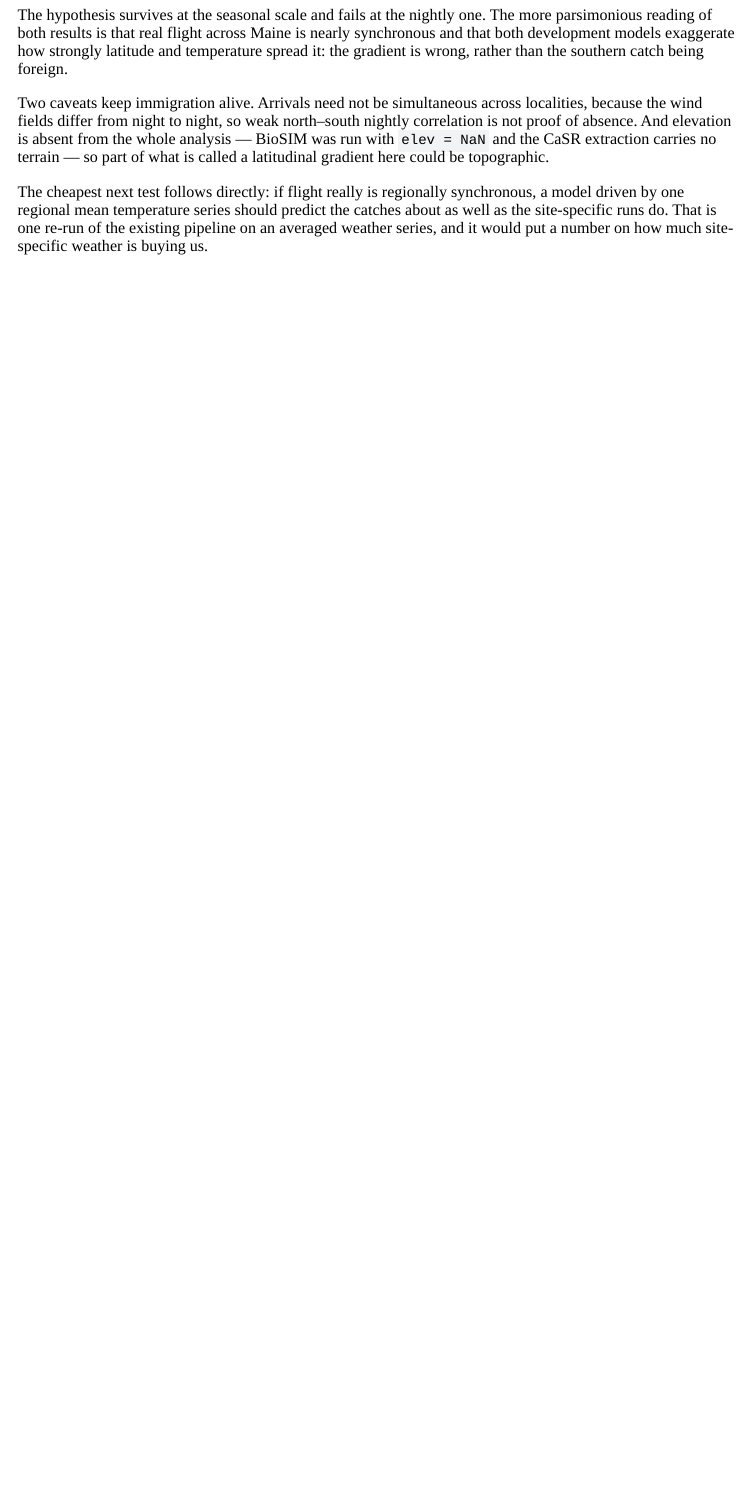
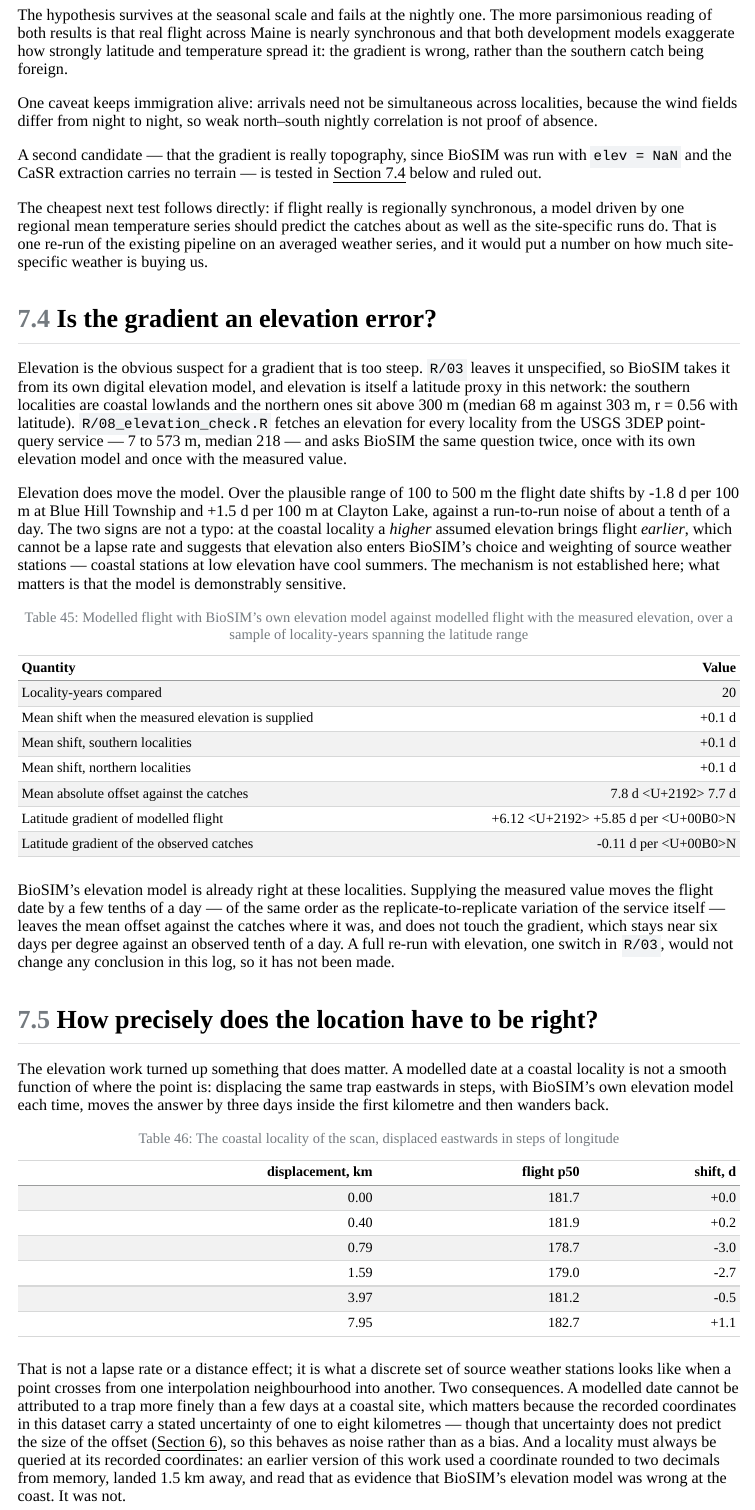
Before and after one commit to jncandau/Maine_Oct_2026, a Quarto document (analysis/analysis_log.qmd): the page in a window 1100 px wide, from 4220 px down. The pictures show the output file analysis/analysis_log.html that the author committed with the source, opened offline; menus at the side of the page are left out.

Commit message:
Rule out elevation as the cause of the gradient error
R/08_elevation_check.R fetches an elevation for all 49 localities from the
USGS 3DEP point service (7-573 m, median 218; elevation correlates +0.56
with latitude here, southern median 68 m against northern 303 m) and asks
BioSIM the same question with its own elevation model and with the measured
value, over 20 locality-years spanning the latitude range.

BioSIM is genuinely elevation-sensitive - 1 to 2 days per 100 m, with
opposite signs inland and on the coast, which suggests elevation also enters
its choice of source weather stations - but its elevation model is already
right at these localities: supplying the measured value shifts the flight
date by a few tenths of a day and leaves the latitude gradient near six days
per degree against an observed tenth of a day. The full re-run is therefore
not made; `use_elevation` in R/03 stays unwritten.

The check also shows the modelled date is unstable at the sub-kilometre
scale at a coastal locality - three days inside the first kilometre of
displacement, then wandering back - which is what a discrete set of source
stations looks like. An earlier claim in this session that BioSIM's
elevation model ran too high at the coast came from querying a coordinate
1.5 km from the trap and was wrong.

````diff
--- /dev/null
+++ b/R/08_elevation_check.R
@@ -0,0 +1,177 @@
+# =============================================================================
+# 08_elevation_check.R
+# -----------------------------------------------------------------------------
+# Is BioSIM's spatial error an elevation error?
+#
+# WHY THIS TEST
+#   R/07 shows that both development models impose a latitudinal gradient of
+#   about four days per degree on flight timing while the catches carry almost
+#   none. Elevation is the obvious suspect: R/03 leaves it unspecified, so
+#   BioSIM takes it from its own digital elevation model, and elevation is
+#   itself a latitude proxy in this network -- the southern localities are
+#   coastal lowlands, the northern ones are 300 m and above.
+#
+# WHAT IS DONE
+#   1. an elevation for every locality from the USGS 3DEP point-query service;
+#   2. a sensitivity scan: one locality-year run over a range of elevations,
+#      to establish how much elevation can move the modelled flight date;
+#   3. the test itself: modelled flight with BioSIM's own elevation model
+#      against modelled flight with the USGS elevation, for a sample of
+#      locality-years spanning the latitude range;
+#   4. a check on how precisely the location has to be right: during this work
+#      a coordinate 1.5 km from the trap changed the modelled date by several
+#      days at a coastal locality, so the displacement is scanned here.
+#
+#   The Web API is called directly (http://repicea.dynu.net/BioSIM/), not
+#   through the R client, so this script needs no Java. It runs a sample
+#   rather than the whole dataset: a full re-run with elevation is one switch
+#   away in R/03 (`use_elevation`) and the result below is what decides
+#   whether it is worth the 2,270 requests.
+#
+# INPUT   data/processed/trap_records.rds, model_vs_observed.rds
+# OUTPUT  data/processed/locality_elevation.rds  Location, elev_m
+#         data/processed/elevation_check.rds     list(preview, scan, coords)
+#
+# USAGE  source("R/08_elevation_check.R")   # from the project root
+# =============================================================================
+
+library(dplyr)
+
+
+## ---- 1. Configuration -------------------------------------------------------
+
+elev_file  <- file.path("data", "processed", "locality_elevation.rds")
+check_file <- file.path("data", "processed", "elevation_check.rds")
+
+## Localities sampled for the NaN-against-USGS comparison, spread evenly over
+## the latitude range; each is taken in its largest-catch comparable year.
+n_sample <- 20
+
+## Elevations used for the sensitivity scan, in metres.
+scan_elev <- c(0, 50, 100, 150, 200, 250, 300, 350, 400, 500, 600, 800, 1000)
+
+## Localities for the scan: one southern, one northern.
+scan_sites <- c("Blue Hill Township, Maine", "Clayton Lake, Maine")
+
+biosim_url <- "http://repicea.dynu.net:80/BioSIM/BioSimWeather"
+biosim_parms <- "ApplyMortality:0*ApplyAdultMortality:0"
+
+reuse <- TRUE
+
+
+## ---- 2. Elevation from the USGS 3DEP point service --------------------------
+
+fetch_elevation <- function(lat, lon, tries = 4, pause = 2) {
+  u <- sprintf(paste0("https://epqs.nationalmap.gov/v1/json?x=%.6f&y=%.6f",
+                      "&units=Meters&wkid=4326&includeDate=false"), lon, lat)
+  for (k in seq_len(tries)) {
+    r <- try(suppressWarnings(paste(readLines(u, warn = FALSE), collapse = "")),
+             silent = TRUE)
+    if (!inherits(r, "try-error") && grepl('"value"', r)) {
+      v <- suppressWarnings(as.numeric(sub('.*"value":"?([-0-9.]+)"?.*', "\\1", r)))
+      if (!is.na(v)) return(v)
+    }
+    Sys.sleep(pause)
+  }
+  NA_real_
+}
+
+trap_records <- readRDS(file.path("data", "processed", "trap_records.rds"))
+
+locs <- trap_records %>%
+  distinct(Location = locality, Latitude = latitude, Longitude = longitude) %>%
+  arrange(Location)
+
+if (reuse && file.exists(elev_file)) {
+  elevation <- readRDS(elev_file)
+} else {
+  elevation <- locs %>%
+    rowwise() %>%
+    mutate(elev_m = fetch_elevation(Latitude, Longitude)) %>%
+    ungroup() %>%
+    select(Location, elev_m)
+  dir.create(file.path("data", "processed"), showWarnings = FALSE, recursive = TRUE)
+  saveRDS(elevation, elev_file)
+}
+
+locs <- left_join(locs, elevation, by = "Location")
+stopifnot(!any(is.na(locs$elev_m)))
+
+
+## ---- 3. One BioSIM call ------------------------------------------------------
+## `elev` is passed through verbatim, so "NaN" asks BioSIM for its own
+## elevation model and a number overrides it.
+
+curve_p50 <- function(doy, value) {
+  keep <- value > 0
+  if (!any(keep)) return(NA_real_)
+  cum <- cumsum(value[keep]) / sum(value[keep])
+  stats::approx(c(0, cum), c(min(doy[keep]) - 1, doy[keep]),
+                xout = 0.5, ties = "ordered")$y
+}
+
+biosim_flight_p50 <- function(lat, lon, year, elev) {
+  u <- sprintf(paste0("%s?lat=%f&long=%f&elev=%s&from=%d&to=%d",
+                      "&model=Spruce_Budworm_Biology&Parameters=%s"),
+               biosim_url, lat, lon, elev, year, year, biosim_parms)
+  x <- try(utils::read.csv(url(u), skip = 1), silent = TRUE)
+  if (inherits(x, "try-error")) return(c(p50 = NA_real_, total = NA_real_))
+  doy <- as.integer(format(as.Date(sprintf("%d-%02d-%02d", x$Year, x$Month, x$Day)),
+                           "%j"))
+  flight <- x$MaleFlight + x$FemaleFlight
+  c(p50 = curve_p50(doy, flight), total = sum(flight))
+}
+
+
+## ---- 4. Sensitivity: how much can elevation move the date? ------------------
+
+cmp <- readRDS(file.path("data", "processed", "model_vs_observed.rds")) %>%
+  filter(comparable)
+
+scan_years <- cmp %>%
+  filter(Location %in% scan_sites) %>%
+  group_by(Location) %>%
+  slice_max(season_total, n = 1, with_ties = FALSE) %>%
+  ungroup() %>%
+  select(Location, Year, Latitude, Longitude)
+
+scan <- scan_years %>%
+  tidyr::expand_grid(elev_m = scan_elev) %>%
+  rowwise() %>%
+  mutate(p50 = biosim_flight_p50(Latitude, Longitude, Year,
+                                 sprintf("%.0f", elev_m))[["p50"]]) %>%
+  ungroup()
+
+
+## ---- 5. The test: BioSIM's elevation model against the USGS elevation ------
+
+sample_ly <- cmp %>%
+  group_by(Location) %>%
+  slice_max(season_total, n = 1, with_ties = FALSE) %>%
+  ungroup() %>%
+  left_join(elevation, by = "Location") %>%
+  arrange(Latitude) %>%
+  slice(round(seq(1, n(), length.out = n_sample)))
+
+preview <- sample_ly %>%
+  rowwise() %>%
+  mutate(p50_dem  = biosim_flight_p50(Latitude, Longitude, Year, "NaN")[["p50"]],
+         p50_usgs = biosim_flight_p50(Latitude, Longitude, Year,
+                                      sprintf("%.0f", elev_m))[["p50"]]) %>%
+  ungroup() %>%
+  transmute(Location, Year, Latitude, elev_m, obs_p50,
+            p50_dem, p50_usgs,
+            shift    = p50_usgs - p50_dem,
+            off_dem  = p50_dem  - obs_p50,
+            off_usgs = p50_usgs - obs_p50)
+
+
+## ---- 6. How precisely does the location have to be right? -------------------
+## The coastal locality of the scan, displaced east by a series of steps, with
+## BioSIM's own elevation model each time. Rounding a coordinate to two
+## decimals is a displacement of under a kilometre at this latitude; the
+## question is at what displacement the modelled date starts to move.
+
+coord_site <- filter(scan_years, Location == scan_sites[1])
+
+coord_steps <- c(0, 0.005, 0.01, 0.02, 0.05, 0.1)   # degrees of longitude
@@ -0,0 +182,31 @@
+    km  = d_lon * 111.32 * cos(coord_site$Latitude * pi / 180),
+    p50 = biosim_flight_p50(coord_site$Latitude, coord_site$Longitude + d_lon,
+                            coord_site$Year, "NaN")[["p50"]]
+  ) %>%
+  ungroup() %>%
+  mutate(shift = p50 - p50[d_lon == 0])
+
+
+## ---- 7. Write and report ----------------------------------------------------
+
+summary_list <- list(
+  n_localities   = nrow(elevation),
+  elev_range     = range(elevation$elev_m),
+  elev_median    = median(elevation$elev_m),
+  elev_lat_r     = cor(locs$Latitude, locs$elev_m),
+  elev_south     = median(locs$elev_m[locs$Latitude <  45.5]),
+  elev_north     = median(locs$elev_m[locs$Latitude >= 45.5]),
+  n_preview      = sum(!is.na(preview$shift)),
+  mean_shift     = mean(preview$shift, na.rm = TRUE),
+  shift_south    = mean(preview$shift[preview$Latitude <  45.5], na.rm = TRUE),
+  shift_north    = mean(preview$shift[preview$Latitude >= 45.5], na.rm = TRUE),
+  abs_off_dem    = mean(abs(preview$off_dem),  na.rm = TRUE),
+  abs_off_usgs   = mean(abs(preview$off_usgs), na.rm = TRUE),
+  grad_dem       = coef(lm(p50_dem  ~ Latitude, preview))[[2]],
+  grad_usgs      = coef(lm(p50_usgs ~ Latitude, preview))[[2]],
+  grad_obs       = coef(lm(obs_p50  ~ Latitude, preview))[[2]],
+  ## days per 100 m over the plausible range, from the scan
+  sens_per_100m  = scan %>%
+    filter(elev_m >= 100, elev_m <= 500) %>%
+    group_by(Location) %>%
+    summarise(d = 100 * coef(lm(p50 ~ elev_m))[[2]], .groups = "drop")
@@ -0,0 +218,23 @@
+        check_file)
+
+message(sprintf(
+  paste0("Elevation check.\n",
+         "  %d localities: %.0f-%.0f m (median %.0f); elevation vs latitude r = %+.2f\n",
+         "    southern median %.0f m, northern %.0f m\n",
+         "  sensitivity between 100 and 500 m: %s\n",
+         "  %d locality-years, BioSIM's elevation model against the USGS value:\n",
+         "    mean shift %+.1f d (south %+.1f, north %+.1f)\n",
+         "    mean absolute offset %.1f d -> %.1f d\n",
+         "    latitude gradient %+.2f -> %+.2f d per degree (observed %+.2f)\n",
+         "  written to %s"),
+  summary_list$n_localities, summary_list$elev_range[1], summary_list$elev_range[2],
+  summary_list$elev_median, summary_list$elev_lat_r,
+  summary_list$elev_south, summary_list$elev_north,
+  paste(sprintf("%s %+.1f d/100 m", sub(",.*", "", summary_list$sens_per_100m$Location),
+                summary_list$sens_per_100m$d), collapse = "; "),
+  summary_list$n_preview, summary_list$mean_shift,
+  summary_list$shift_south, summary_list$shift_north,
+  summary_list$abs_off_dem, summary_list$abs_off_usgs,
+  summary_list$grad_dem, summary_list$grad_usgs, summary_list$grad_obs,
+  check_file
+))
--- a/analysis/analysis_log.qmd
+++ b/analysis/analysis_log.qmd
@@ -1646,15 +1646,64 @@ Maine is nearly synchronous and that both development models exaggerate how
 strongly latitude and temperature spread it: the gradient is wrong, rather
 than the southern catch being foreign.
 
-Two caveats keep immigration alive. Arrivals need not be simultaneous across
+One caveat keeps immigration alive: arrivals need not be simultaneous across
 localities, because the wind fields differ from night to night, so weak
-north–south nightly correlation is not proof of absence. And elevation is
-absent from the whole analysis — BioSIM was run with `elev = NaN` and the CaSR
-extraction carries no terrain — so part of what is called a latitudinal
-gradient here could be topographic.
+north–south nightly correlation is not proof of absence.
+
+A second candidate — that the gradient is really topography, since BioSIM was
+run with `elev = NaN` and the CaSR extraction carries no terrain — is tested
+in @sec-elev below and ruled out.
 
 The cheapest next test follows directly: if flight really is regionally
 synchronous, a model driven by one regional mean temperature series should
 predict the catches about as well as the site-specific runs do. That is one
 re-run of the existing pipeline on an averaged weather series, and it would
 put a number on how much site-specific weather is buying us.
+
+## Is the gradient an elevation error? {#sec-elev}
+
+```{r}
+#| label: elev-data
+elev_check <- readRDS(file.path("data", "processed", "elevation_check.rds"))
+elev_sum   <- elev_check$summary
+```
+
+Elevation is the obvious suspect for a gradient that is too steep. `R/03`
+leaves it unspecified, so BioSIM takes it from its own digital elevation
+model, and elevation is itself a latitude proxy in this network: the southern
+localities are coastal lowlands and the northern ones sit above 300 m
+(median `r sprintf("%.0f", elev_sum$elev_south)` m against
+`r sprintf("%.0f", elev_sum$elev_north)` m, r =
+`r sprintf("%.2f", elev_sum$elev_lat_r)` with latitude).
+`R/08_elevation_check.R` fetches an elevation for every locality from the USGS
+3DEP point-query service — `r sprintf("%.0f to %.0f", elev_sum$elev_range[1], elev_sum$elev_range[2])`
+m, median `r sprintf("%.0f", elev_sum$elev_median)` — and asks BioSIM the same
+question twice, once with its own elevation model and once with the measured
+value.
+
+Elevation does move the model. Over the plausible range of 100 to 500 m the
+flight date shifts by
+`r paste(sprintf("%+.1f d per 100 m at %s", elev_sum$sens_per_100m$d, sub(",.*", "", elev_sum$sens_per_100m$Location)), collapse = " and ")`,
+against a run-to-run noise of about a tenth of a day. The two signs are not a
+typo: at the coastal locality a *higher* assumed elevation brings flight
+*earlier*, which cannot be a lapse rate and suggests that elevation also
+enters BioSIM's choice and weighting of source weather stations — coastal
+stations at low elevation have cool summers. The mechanism is not established
+here; what matters is that the model is demonstrably sensitive.
+
+```{r}
+#| label: tbl-elev-test
+#| tbl-cap: "Modelled flight with BioSIM's own elevation model against modelled flight with the measured elevation, over a sample of locality-years spanning the latitude range"
+tibble::tibble(
+  Quantity = c("Locality-years compared",
+               "Mean shift when the measured elevation is supplied",
+               "Mean shift, southern localities",
+               "Mean shift, northern localities",
+               "Mean absolute offset against the catches",
+               "Latitude gradient of modelled flight",
+               "Latitude gradient of the observed catches"),
+  Value = c(
+    sprintf("%d", elev_sum$n_preview),
+    sprintf("%+.1f d", elev_sum$mean_shift),
+    sprintf("%+.1f d", elev_sum$shift_south),
+    sprintf("%+.1f d", elev_sum$shift_north),
@@ -1660,0 +1715,40 @@ put a number on how much site-specific weather is buying us.
+  kable(align = c("l", "r"))
+```
+
+BioSIM's elevation model is already right at these localities. Supplying the
+measured value moves the flight date by a few tenths of a day — of the same
+order as the replicate-to-replicate variation of the service itself — leaves
+the mean offset against the catches where it was, and does not touch the
+gradient, which stays near six days per degree against an observed tenth of a
+day. A full re-run with elevation, one switch in `R/03`, would not change any
+conclusion in this log, so it has not been made.
+
+## How precisely does the location have to be right?
+
+The elevation work turned up something that does matter. A modelled date at a
+coastal locality is not a smooth function of where the point is: displacing
+the same trap eastwards in steps, with BioSIM's own elevation model each time,
+moves the answer by three days inside the first kilometre and then wanders
+back.
+
+```{r}
+#| label: tbl-elev-coords
+#| tbl-cap: "The coastal locality of the scan, displaced eastwards in steps of longitude"
+elev_check$coords |>
+  transmute(`displacement, km` = round(km, 2),
+            `flight p50` = round(p50, 1),
+            `shift, d` = sprintf("%+.1f", shift)) |>
+  kable(align = c("r", "r", "r"))
+```
+
+That is not a lapse rate or a distance effect; it is what a discrete set of
+source weather stations looks like when a point crosses from one
+interpolation neighbourhood into another. Two consequences. A modelled date
+cannot be attributed to a trap more finely than a few days at a coastal site,
+which matters because the recorded coordinates in this dataset carry a stated
+uncertainty of one to eight kilometres — though that uncertainty does not
+predict the size of the offset (@sec-compare), so this behaves as noise rather
+than as a bias. And a locality must always be queried at its recorded
+coordinates: an earlier version of this work used a coordinate rounded to two
+decimals from memory, landed 1.5 km away, and read that as evidence that
+BioSIM's elevation model was wrong at the coast. It was not.
````
Also changed, not shown: analysis/analysis_log.html, R/08_elevation_check.R (9 more changed lines), analysis/analysis_log.qmd (5 more changed lines).
